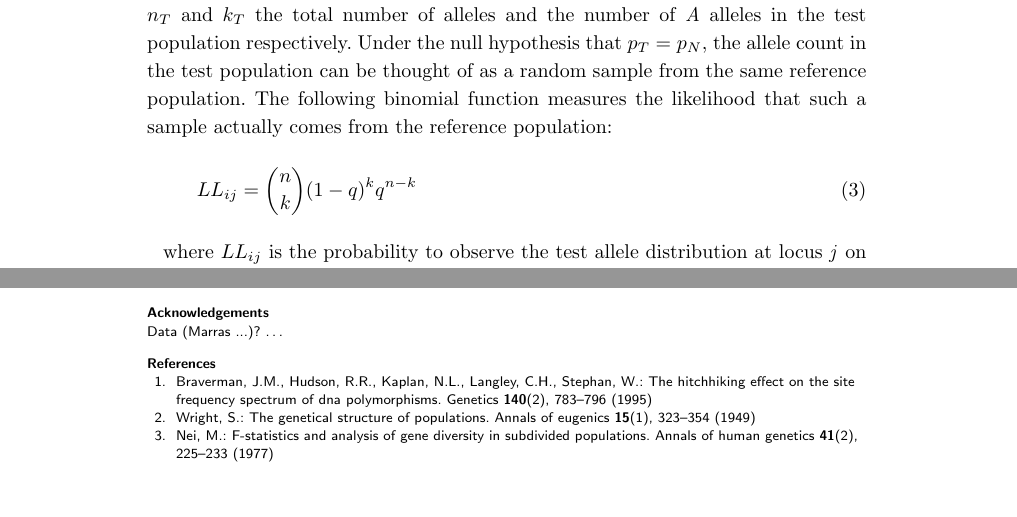
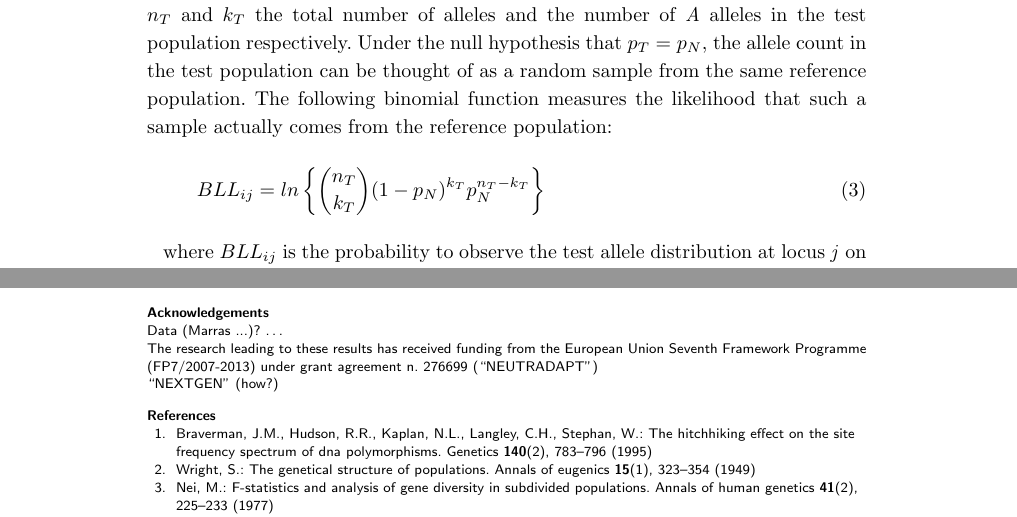
Before and after one commit to filippob/manuskript, a LaTeX document (bmc_article/CLLMethodsArticle_1.tex): two parts of pages 3 and 7 of 9, joined at a grey line, cut so that both start at the same text, the shorter picture padded with empty space. Compiled offline with pdfLaTeX.

Commit message:
from Piacenza

```diff
--- a/bmc_article/CLLMethodsArticle_1.tex
+++ b/bmc_article/CLLMethodsArticle_1.tex
@@ -361,8 +361,8 @@ same reference population. The following binomial function measures the likeliho
 that such a sample actually comes from the reference population:
 
 \begin{equation}
-LL_{ij}={n \choose k} (1-q)^kq^{n-k}
+BLL_{ij}=ln\left\{{n_T \choose k_T} (1-p_N)^{k_T}p_N^{n_T-k_T}\right\}
 \end{equation}
 
-where $LL_{ij}$ is the probability to observe the test allele
+where $BLL_{ij}$ is the probability to observe the test allele
 distribution at locus \emph{j} on chromosome \emph{i} in the null population.
@@ -633,6 +633,13 @@ positives zero is justifiable (\cite{wakefield2008reporting})
 
 \section*{Acknowledgements}
   Data (Marras ...)? \ldots
+
+The research leading to these results has received funding from the European
+Union Seventh Framework Programme (FP7/2007-2013) under grant agreement
+n. 276699 (``NEUTRADAPT'')
+
+``NEXTGEN'' (how?)
+
 %%%%%%%%%%%%%%%%%%%%%%%%%%%%%%%%%%%%%%%%%%%%%%%%%%%%%%%%%%%%%
 %%                  The Bibliography                       %%
 %%                                                         %%
```
Also changed, not shown: bmc_article/CLLMethodsArticle_1.pdf, bmc_article/CLLMethodsArticle_1.tex (2 more changed lines), 2 other files.
